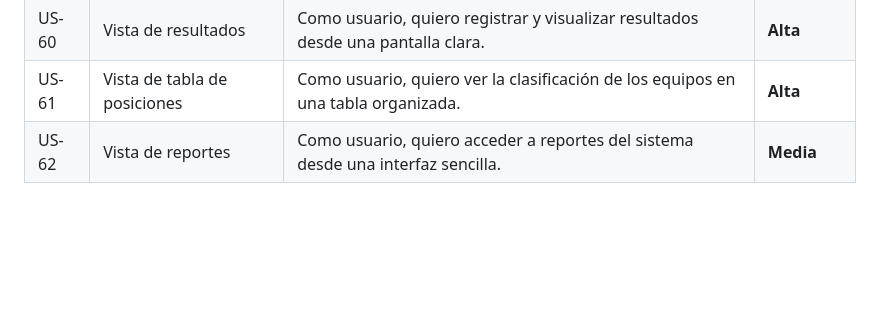
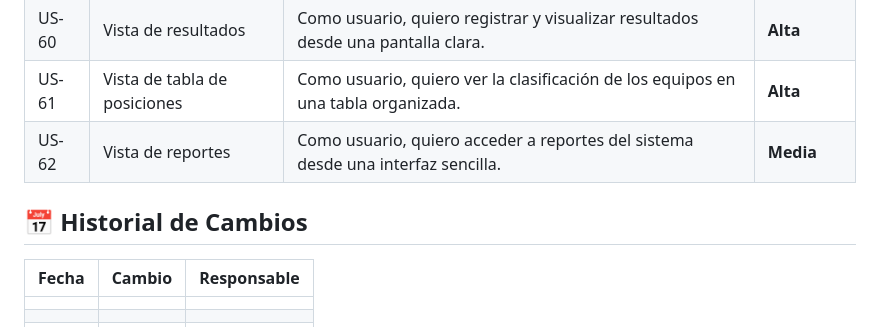
Before and after one commit to cTellez27/ProyectoScrum, a Markdown page: Docs/Backlog.md, the part around the change. Drawn GitHub-style; blank space fills up the shorter version.

```diff
--- a/Docs/Backlog.md
+++ b/Docs/Backlog.md
@@ -123,3 +123,10 @@ Pantallas y vistas que verá el usuario.
 | US-60 | Vista de resultados          | Como usuario, quiero registrar y visualizar resultados desde una pantalla clara.  | **Alta**  |
 | US-61 | Vista de tabla de posiciones | Como usuario, quiero ver la clasificación de los equipos en una tabla organizada. | **Alta**  |
 | US-62 | Vista de reportes            | Como usuario, quiero acceder a reportes del sistema desde una interfaz sencilla.  | **Media** |
+
+## 📅 Historial de Cambios
+| **Fecha** | **Cambio**                               | **Responsable**                   |
+| --------- | ---------------------------------------- | --------------------------------- |
+|           |                                          |                                   |
+|           |                                          |                                   |
+|           |                                          |                                   |
```
